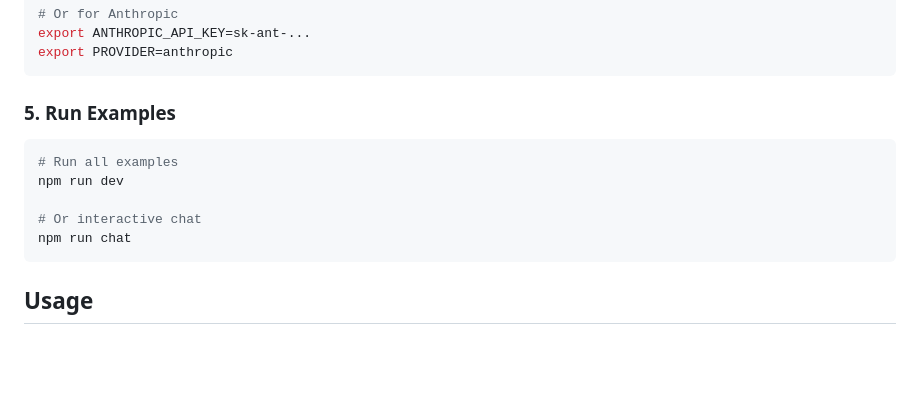
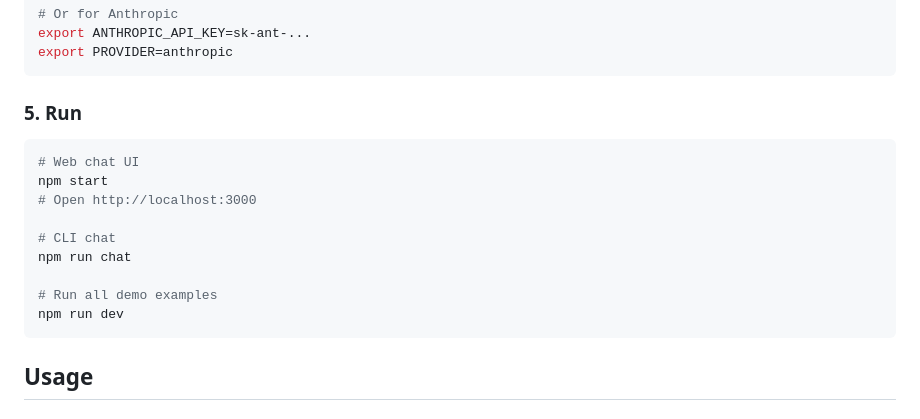
Before and after one commit to papercomputeco/tapes-ai-sdk-example, a Markdown page: README.md, the part around one of its changes. GitHub-like rendering; blank space fills up the shorter version.

````diff
--- a/README.md
+++ b/README.md
@@ -58,14 +58,18 @@ export ANTHROPIC_API_KEY=sk-ant-...
 export PROVIDER=anthropic
 ```
 
-### 5. Run Examples
+### 5. Run
 
 ```bash
-# Run all examples
+# Web chat UI
+npm start
+# Open http://localhost:3000
+
+# CLI chat
+npm run chat
+
+# Run all demo examples
 npm run dev
-
-# Or interactive chat
-npm run chat
 ```
 
 ## Usage
````
Also changed, not shown: other parts of README.md (+9 -32 lines).
